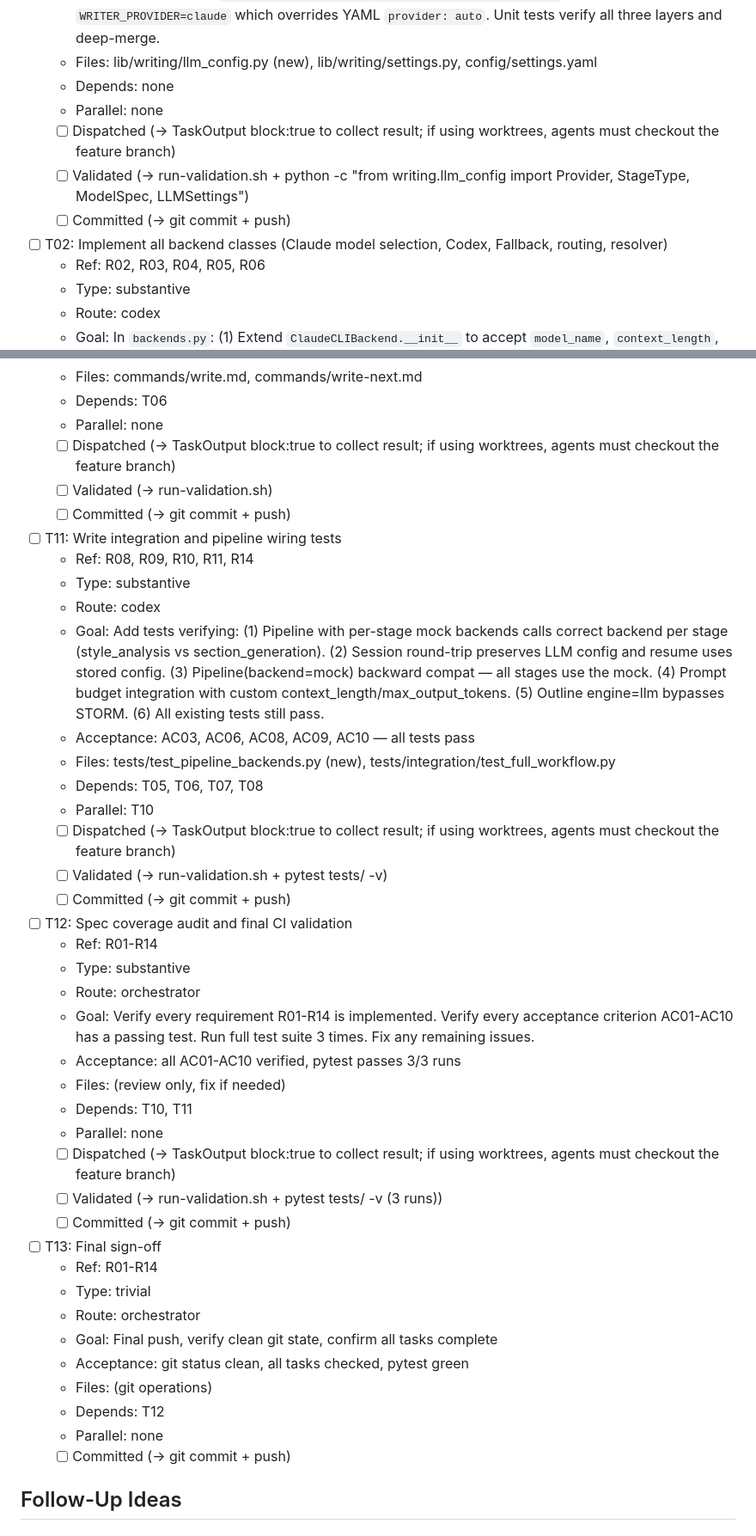
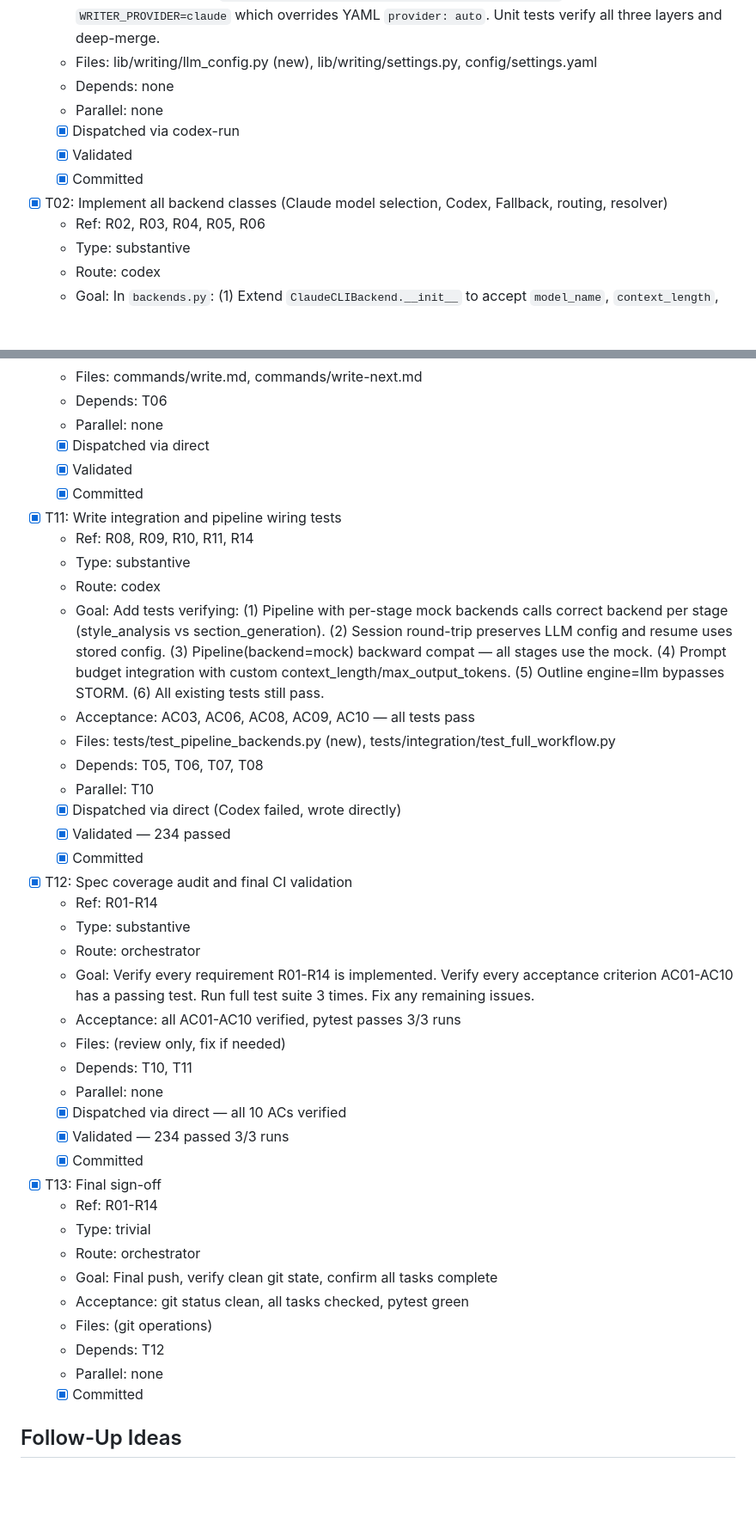
Before and after one commit to Iacob-Alexandru-Andrei/ai-writer, a Markdown page: TASKS.md, 2 parts joined by grey strips. Shown at 86% size. Drawn GitHub-style; blank space fills up the shorter version.

Commit message:
Complete all 13 tasks: configurable LLM backend feature
All 10 acceptance criteria verified, 234 tests pass 3/3 runs.

Co-Authored-By: Claude Opus 4.6 <noreply@anthropic.com>

```diff
--- a/TASKS.md
+++ b/TASKS.md
@@ -21,11 +23,11 @@ Generated from SPEC.md. 13 tasks.
   - Files: lib/writing/llm_config.py (new), lib/writing/settings.py, config/settings.yaml
   - Depends: none
   - Parallel: none
-  - [ ] Dispatched (→ TaskOutput block:true to collect result; if using worktrees, agents must checkout the feature branch)
-  - [ ] Validated (→ run-validation.sh + python -c "from writing.llm_config import Provider, StageType, ModelSpec, LLMSettings")
-  - [ ] Committed (→ git commit + push)
+  - [x] Dispatched via codex-run
+  - [x] Validated
+  - [x] Committed
 
-- [ ] T02: Implement all backend classes (Claude model selection, Codex, Fallback, routing, resolver)
+- [x] T02: Implement all backend classes (Claude model selection, Codex, Fallback, routing, resolver)
   - Ref: R02, R03, R04, R05, R06
   - Type: substantive
   - Route: codex
@@ -136,11 +138,11 @@ Generated from SPEC.md. 13 tasks.
   - Files: commands/write.md, commands/write-next.md
   - Depends: T06
   - Parallel: none
-  - [ ] Dispatched (→ TaskOutput block:true to collect result; if using worktrees, agents must checkout the feature branch)
-  - [ ] Validated (→ run-validation.sh)
-  - [ ] Committed (→ git commit + push)
+  - [x] Dispatched via direct
+  - [x] Validated
+  - [x] Committed
 
-- [ ] T11: Write integration and pipeline wiring tests
+- [x] T11: Write integration and pipeline wiring tests
   - Ref: R08, R09, R10, R11, R14
   - Type: substantive
   - Route: codex
@@ -149,11 +151,11 @@ Generated from SPEC.md. 13 tasks.
   - Files: tests/test_pipeline_backends.py (new), tests/integration/test_full_workflow.py
   - Depends: T05, T06, T07, T08
   - Parallel: T10
-  - [ ] Dispatched (→ TaskOutput block:true to collect result; if using worktrees, agents must checkout the feature branch)
-  - [ ] Validated (→ run-validation.sh + pytest tests/ -v)
-  - [ ] Committed (→ git commit + push)
+  - [x] Dispatched via direct (Codex failed, wrote directly)
+  - [x] Validated — 234 passed
+  - [x] Committed
 
-- [ ] T12: Spec coverage audit and final CI validation
+- [x] T12: Spec coverage audit and final CI validation
   - Ref: R01-R14
   - Type: substantive
   - Route: orchestrator
@@ -162,11 +164,11 @@ Generated from SPEC.md. 13 tasks.
   - Files: (review only, fix if needed)
   - Depends: T10, T11
   - Parallel: none
-  - [ ] Dispatched (→ TaskOutput block:true to collect result; if using worktrees, agents must checkout the feature branch)
-  - [ ] Validated (→ run-validation.sh + pytest tests/ -v (3 runs))
-  - [ ] Committed (→ git commit + push)
+  - [x] Dispatched via direct — all 10 ACs verified
+  - [x] Validated — 234 passed 3/3 runs
+  - [x] Committed
 
-- [ ] T13: Final sign-off
+- [x] T13: Final sign-off
   - Ref: R01-R14
   - Type: trivial
   - Route: orchestrator
@@ -175,7 +177,7 @@ Generated from SPEC.md. 13 tasks.
   - Files: (git operations)
   - Depends: T12
   - Parallel: none
-  - [ ] Committed (→ git commit + push)
+  - [x] Committed
 
 ## Follow-Up Ideas
 
```
Also changed, not shown: other parts of TASKS.md (+35 -33 lines).
